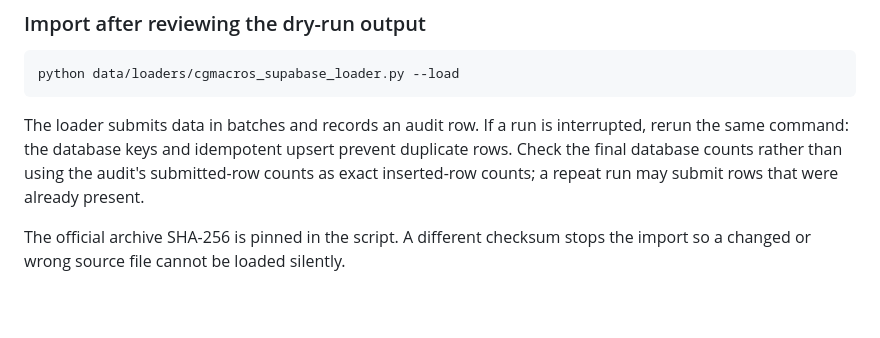
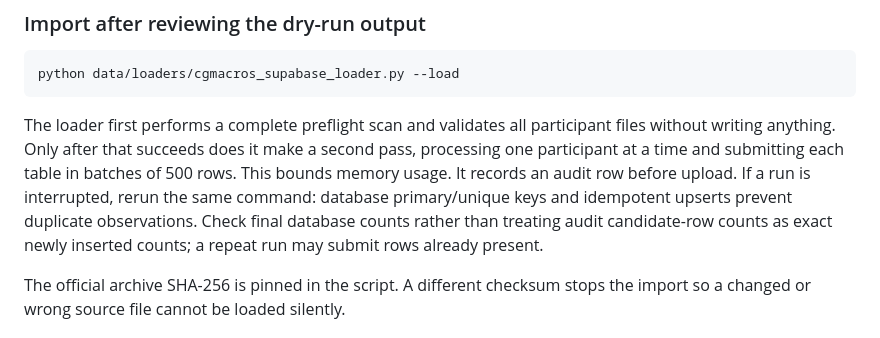
Before and after one commit to AA-4499/FYP-A-Sep-2026, a Markdown page: docs/cgmacros-supabase-dataset.md, the part around the change. Rendered like a GitHub page; blank space fills up the shorter version.

Commit message:
Document two-pass streaming import procedure

````diff
--- a/docs/cgmacros-supabase-dataset.md
+++ b/docs/cgmacros-supabase-dataset.md
@@ -130,7 +130,7 @@ The default mode downloads/validates the official v1.0.0 ZIP, checks its SHA-256
 python data/loaders/cgmacros_supabase_loader.py --load
 ```
 
-The loader submits data in batches and records an audit row. If a run is interrupted, rerun the same command: the database keys and idempotent upsert prevent duplicate rows. Check the final database counts rather than using the audit's submitted-row counts as exact inserted-row counts; a repeat run may submit rows that were already present.
+The loader first performs a complete preflight scan and validates all participant files without writing anything. Only after that succeeds does it make a second pass, processing one participant at a time and submitting each table in batches of 500 rows. This bounds memory usage. It records an audit row before upload. If a run is interrupted, rerun the same command: database primary/unique keys and idempotent upserts prevent duplicate observations. Check final database counts rather than treating audit candidate-row counts as exact newly inserted counts; a repeat run may submit rows already present.
 
 The official archive SHA-256 is pinned in the script. A different checksum stops the import so a changed or wrong source file cannot be loaded silently.
 
````
